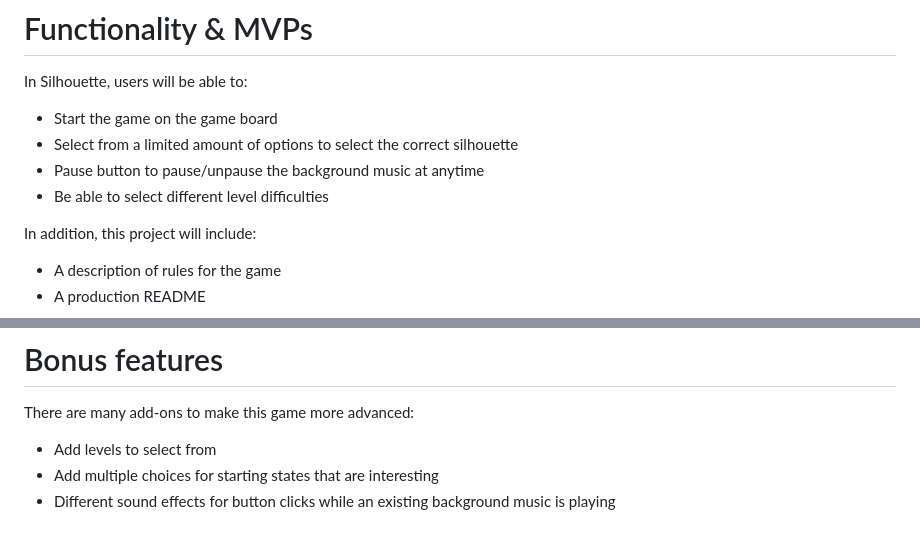
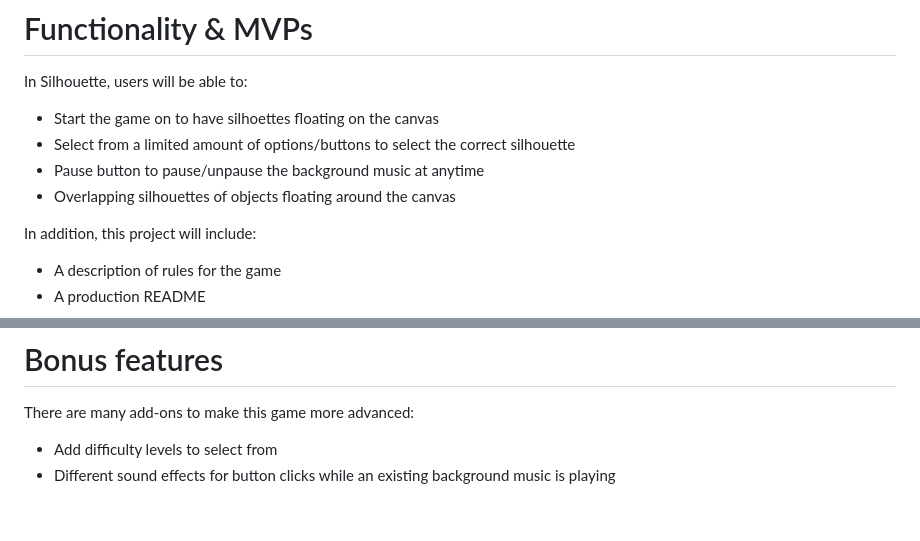
Before and after one commit to ertan96/JavaScript-Project, a Markdown page: README.md, 2 parts joined by grey strips. Drawn GitHub-style.

Commit message:
Reviewed readMe and updated a few points

```diff
--- a/README.md
+++ b/README.md
@@ -13,10 +13,10 @@ If time persist, there will be several levels of difficulty a player can select
 # Functionality & MVPs
 In Silhouette, users will be able to:
 
-- Start the game on the game board
-- Select from a limited amount of options to select the correct silhouette
+- Start the game on to have silhoettes floating on the canvas
+- Select from a limited amount of options/buttons to select the correct silhouette
 - Pause button to pause/unpause the background music at anytime
-- Be able to select different level difficulties
+- Overlapping silhouettes of objects floating around the canvas
 
 In addition, this project will include:
 
@@ -57,6 +57,5 @@ NB:
 # Bonus features
 There are many add-ons to make this game more advanced:
 
-- Add levels to select from
-- Add multiple choices for starting states that are interesting
+- Add difficulty levels to select from
 - Different sound effects for button clicks while an existing background music is playing
```
